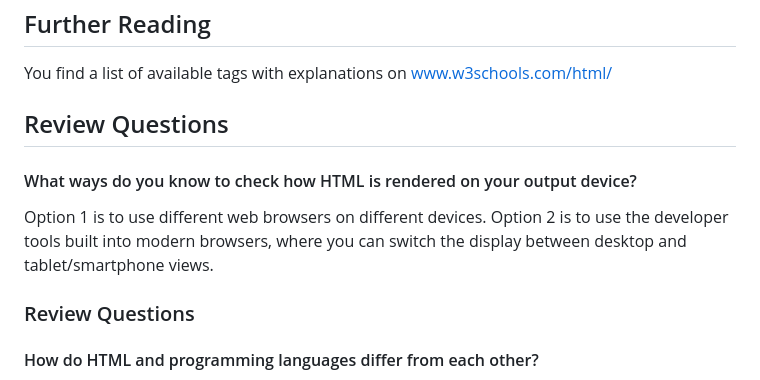
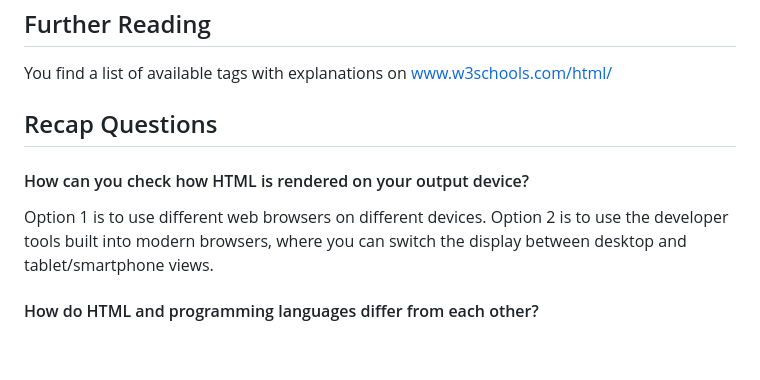
Before and after one commit to krother/webdev, a Markdown page: chapters/01-html.md, the part around the change. Drawn GitHub-style; blank space fills up the shorter version.

Commit message:
fix enumerationw

```diff
--- a/chapters/01-html.md
+++ b/chapters/01-html.md
@@ -300,12 +300,11 @@ You can check your HTML file for syntactic correctness using a **linter**, for e
 You find a list of available tags with explanations on [www.w3schools.com/html/](https://www.w3schools.com/html/)
 
 
-## Review Questions
+## Recap Questions
 
-#### What ways do you know to check how HTML is rendered on your output device?
+#### How can you check how HTML is rendered on your output device?
 
 Option 1 is to use different web browsers on different devices. Option 2 is to use the developer tools built into modern browsers, where you can switch the display between desktop and tablet/smartphone views.
-### Review Questions
 
 #### How do HTML and programming languages differ from each other?
 
```
